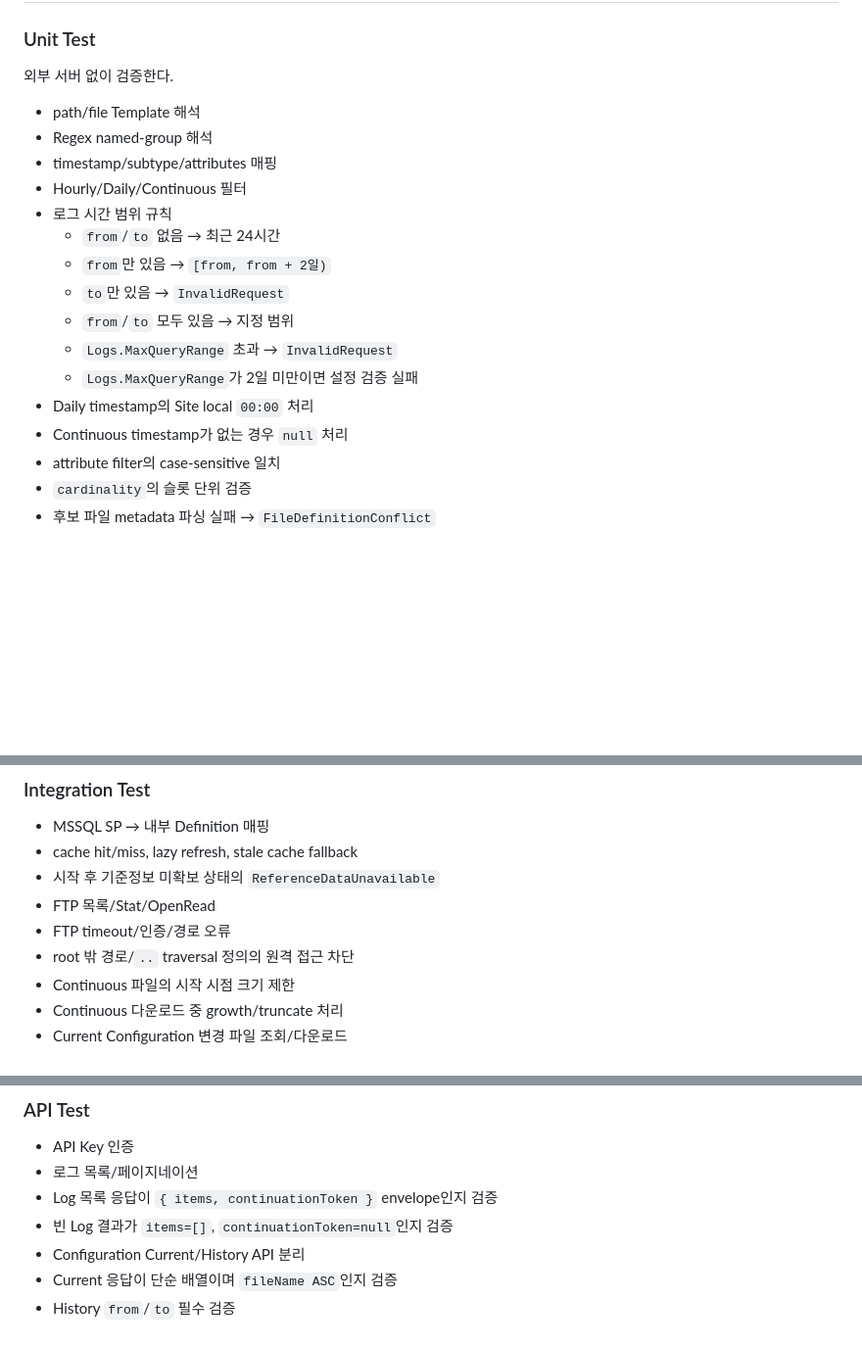
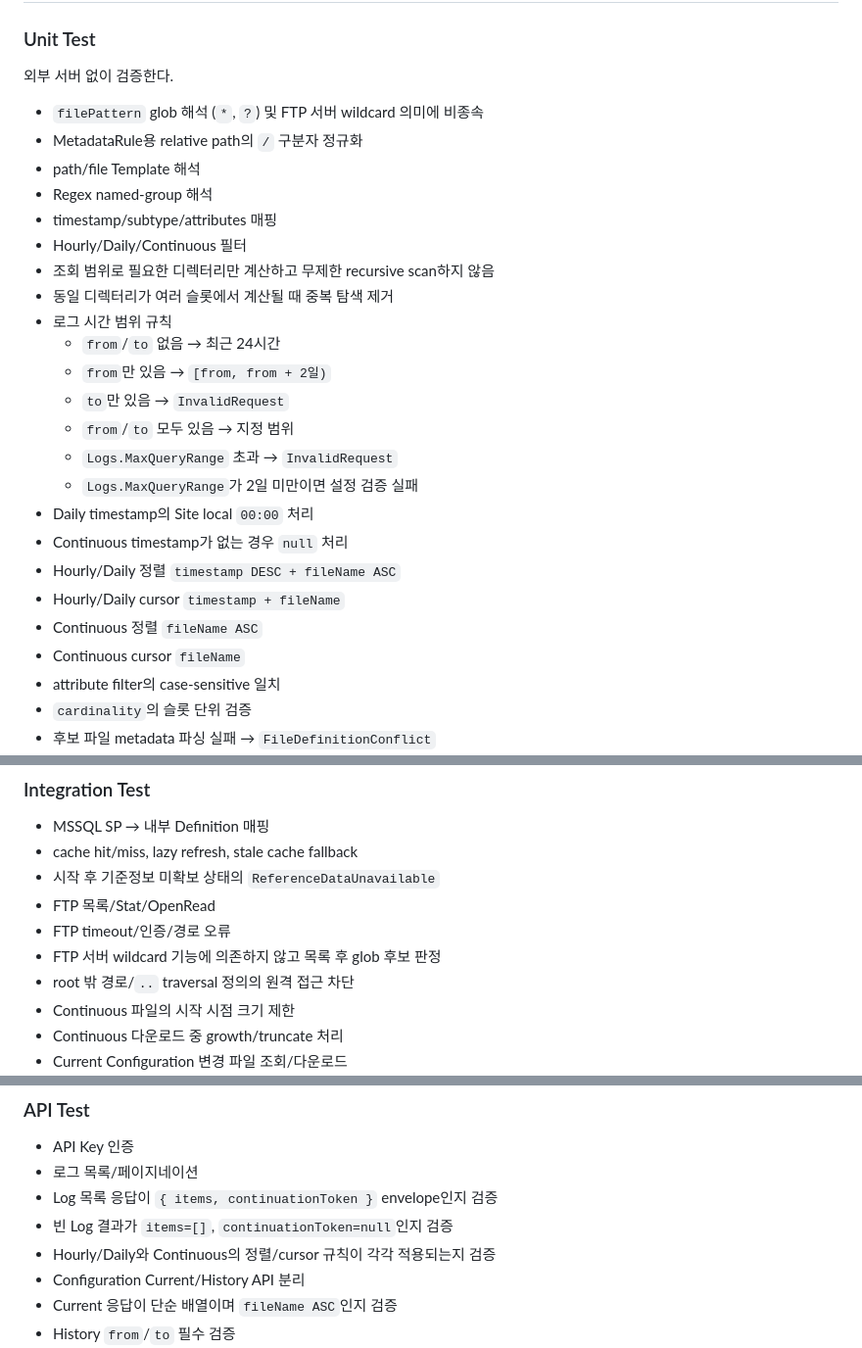
Before and after one commit to hjung3113/FileGateway, a Markdown page: docs/10-testing-and-deployment.md, 3 parts joined by grey strips. Shown at 98% size. GitHub-like rendering; blank space fills up the shorter version.

Commit message:
Add discovery and Continuous pagination tests

```diff
--- a/docs/10-testing-and-deployment.md
+++ b/docs/10-testing-and-deployment.md
@@ -6,10 +6,14 @@
 
 외부 서버 없이 검증한다.
 
+- `filePattern` glob 해석 (`*`, `?`) 및 FTP 서버 wildcard 의미에 비종속
+- MetadataRule용 relative path의 `/` 구분자 정규화
 - path/file Template 해석
 - Regex named-group 해석
 - timestamp/subtype/attributes 매핑
 - Hourly/Daily/Continuous 필터
+- 조회 범위로 필요한 디렉터리만 계산하고 무제한 recursive scan하지 않음
+- 동일 디렉터리가 여러 슬롯에서 계산될 때 중복 탐색 제거
 - 로그 시간 범위 규칙
   - `from`/`to` 없음 → 최근 24시간
   - `from`만 있음 → `[from, from + 2일)`
@@ -19,6 +23,10 @@
   - `Logs.MaxQueryRange`가 2일 미만이면 설정 검증 실패
 - Daily timestamp의 Site local `00:00` 처리
 - Continuous timestamp가 없는 경우 `null` 처리
+- Hourly/Daily 정렬 `timestamp DESC + fileName ASC`
+- Hourly/Daily cursor `timestamp + fileName`
+- Continuous 정렬 `fileName ASC`
+- Continuous cursor `fileName`
 - attribute filter의 case-sensitive 일치
 - `cardinality`의 슬롯 단위 검증
 - 후보 파일 metadata 파싱 실패 → `FileDefinitionConflict`
@@ -43,6 +51,7 @@
 - 시작 후 기준정보 미확보 상태의 `ReferenceDataUnavailable`
 - FTP 목록/Stat/OpenRead
 - FTP timeout/인증/경로 오류
+- FTP 서버 wildcard 기능에 의존하지 않고 목록 후 glob 후보 판정
 - root 밖 경로/`..` traversal 정의의 원격 접근 차단
 - Continuous 파일의 시작 시점 크기 제한
 - Continuous 다운로드 중 growth/truncate 처리
@@ -60,6 +69,7 @@ Current Configuration 및 Hourly/Daily 파일의 생산 방식 자체, 원자적
 - 로그 목록/페이지네이션
 - Log 목록 응답이 `{ items, continuationToken }` envelope인지 검증
 - 빈 Log 결과가 `items=[]`, `continuationToken=null`인지 검증
+- Hourly/Daily와 Continuous의 정렬/cursor 규칙이 각각 적용되는지 검증
 - Configuration Current/History API 분리
 - Current 응답이 단순 배열이며 `fileName ASC`인지 검증
 - History `from`/`to` 필수 검증
```
